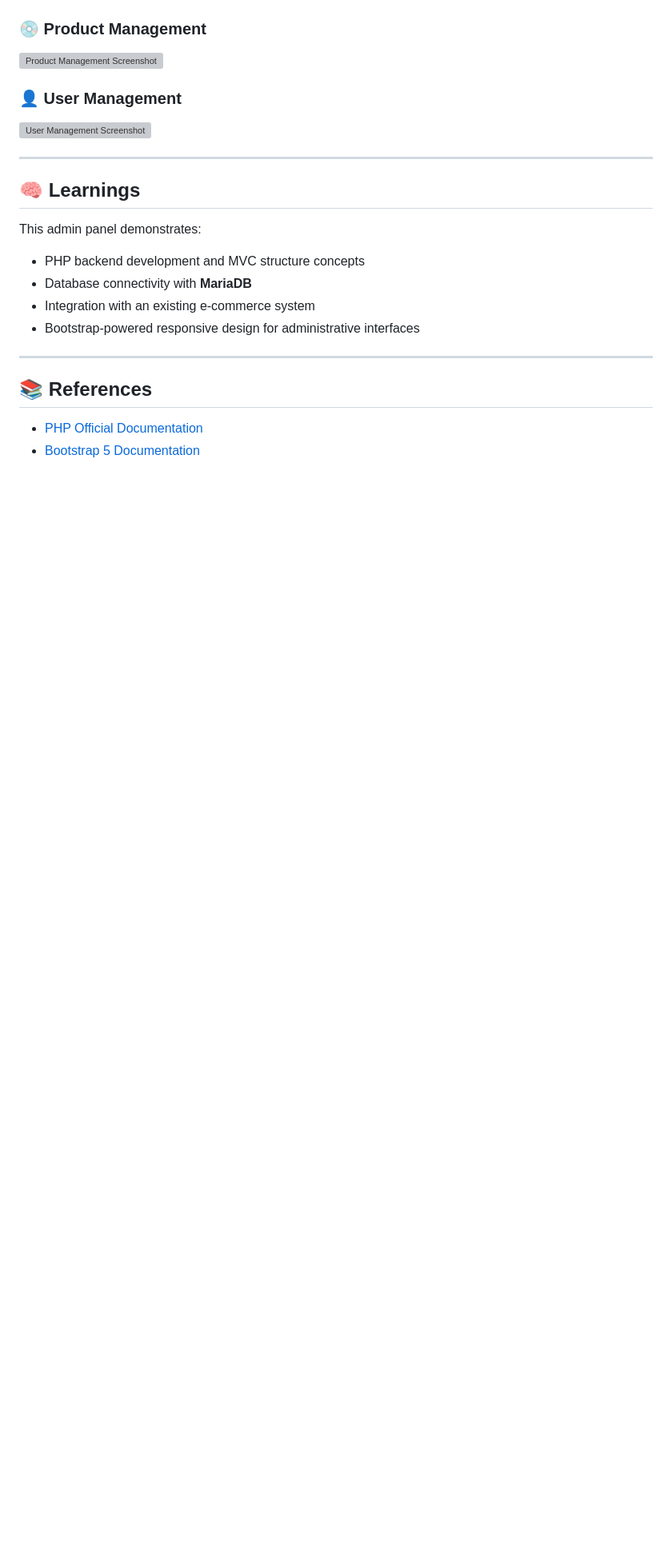
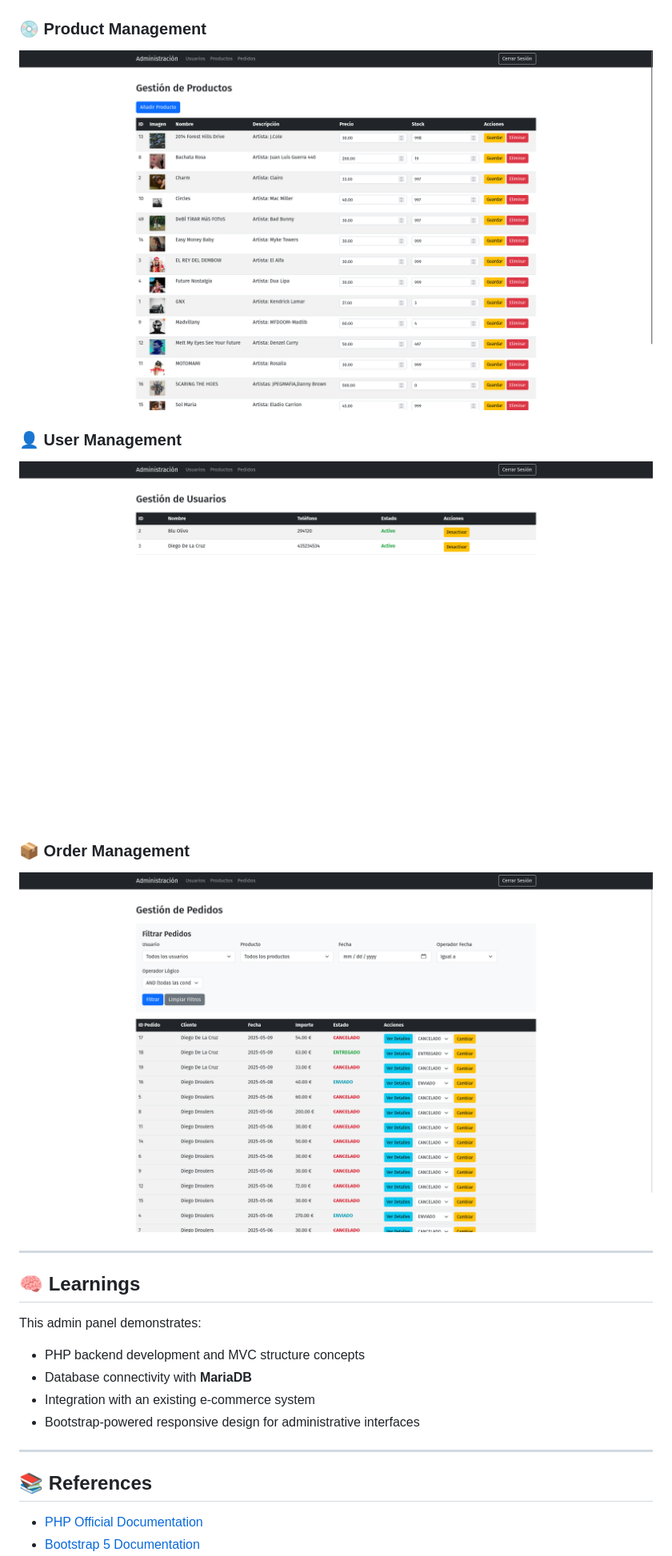
Before and after one commit to Diegodrou/proyecto_tienda_admin_php, a Markdown page: README.md, the part around the change. Shown: that part at 80% size. Rendered like a GitHub page; pictures changed too: demofiles/order_management.png (added), demofiles/product_management.png (added), demofiles/user_management.png (added); blank space fills up the shorter version; grey boxes are pictures that could not be loaded.

Commit message:
add screenshots to readme

```diff
--- a/README.md
+++ b/README.md
@@ -88,11 +88,15 @@ Then visit http://localhost:3000
 
 ### 💿 Product Management
 
-![Product Management Screenshot](/demofiles/admin_products.png)
+![Product Management Screenshot](/demofiles/product_management.png)
 
 ### 👤 User Management
 
-![User Management Screenshot](/demofiles/admin_users.png)
+![User Management Screenshot](/demofiles/user_management.png)
+
+### 📦 Order Management
+
+![User Order Management Screenshot](/demofiles/order_management.png)
 
 ---
 
```
Also changed, not shown: demofiles/admin_dashboard.png (added).
